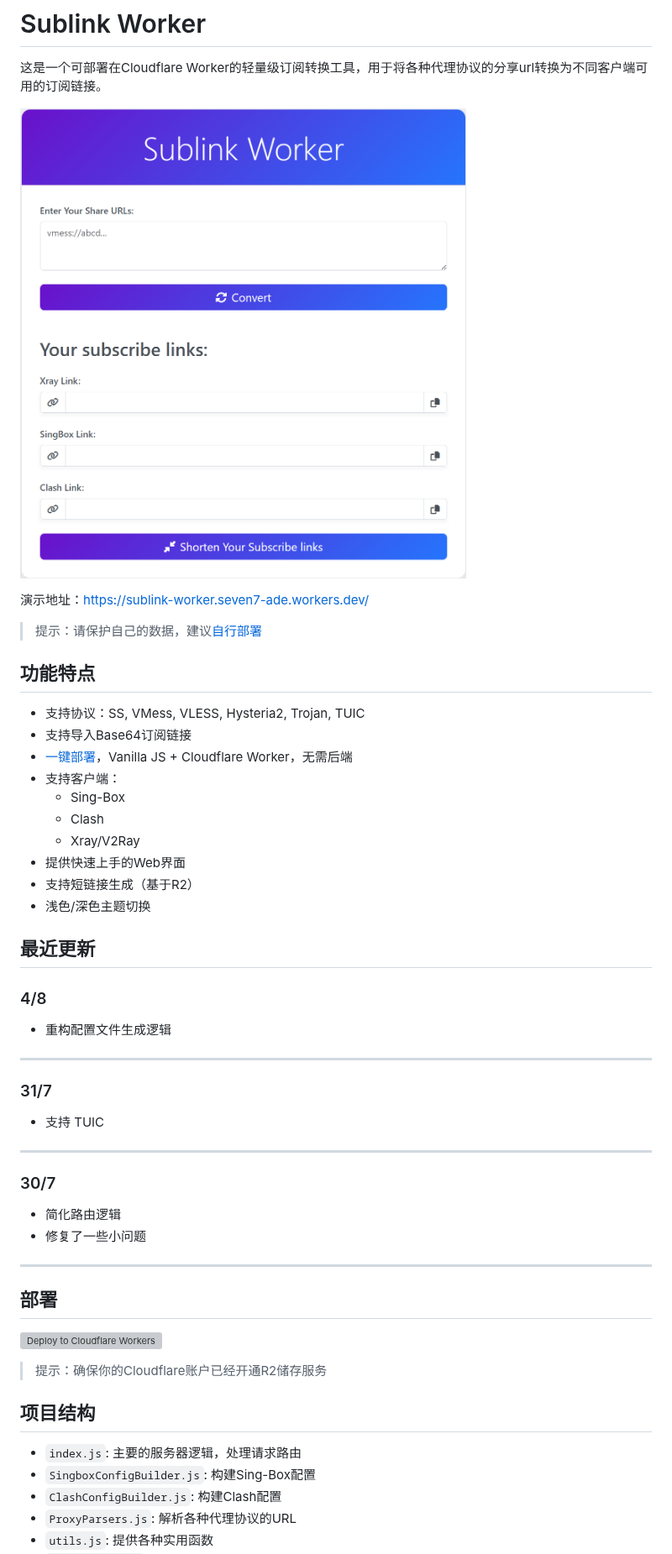
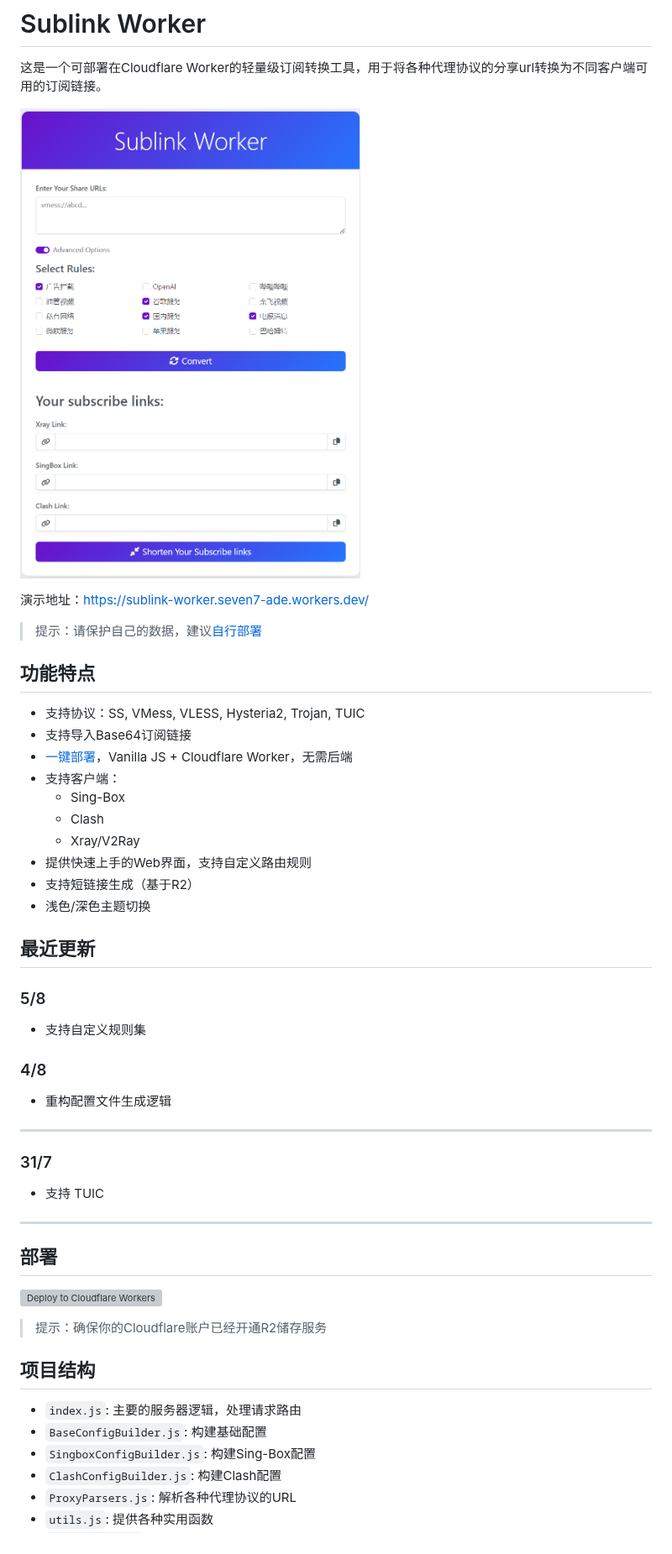
Before and after one commit to 7Sageer/sublink-worker, a Markdown page: README.md, the part around the change. Shown at 84% size. Rendered like a GitHub page; pictures changed too: doc/image.png; grey boxes are pictures that could not be loaded.

```diff
--- a/README.md
+++ b/README.md
@@ -16,11 +16,15 @@
   - Sing-Box
   - Clash
   - Xray/V2Ray
-- 提供快速上手的Web界面
+- 提供快速上手的Web界面，支持自定义路由规则
 - 支持短链接生成（基于R2）
 - 浅色/深色主题切换
 
 ## 最近更新
+
+### 5/8
+
+- 支持自定义规则集
 
 ### 4/8
 
@@ -34,13 +38,6 @@
 
 ---
 
-### 30/7
-
-- 简化路由逻辑
-- 修复了一些小问题
-
----
-
 ## 部署
 
 [![Deploy to Cloudflare Workers](https://deploy.workers.cloudflare.com/button)](https://deploy.workers.cloudflare.com/?url=https://github.com/7Sageer/sublink-worker)
@@ -50,6 +47,7 @@
 ## 项目结构
 
 - `index.js`: 主要的服务器逻辑，处理请求路由
+- `BaseConfigBuilder.js`: 构建基础配置
 - `SingboxConfigBuilder.js`: 构建Sing-Box配置
 - `ClashConfigBuilder.js`: 构建Clash配置
 - `ProxyParsers.js`: 解析各种代理协议的URL
```
Also changed, not shown: 5 other files.
